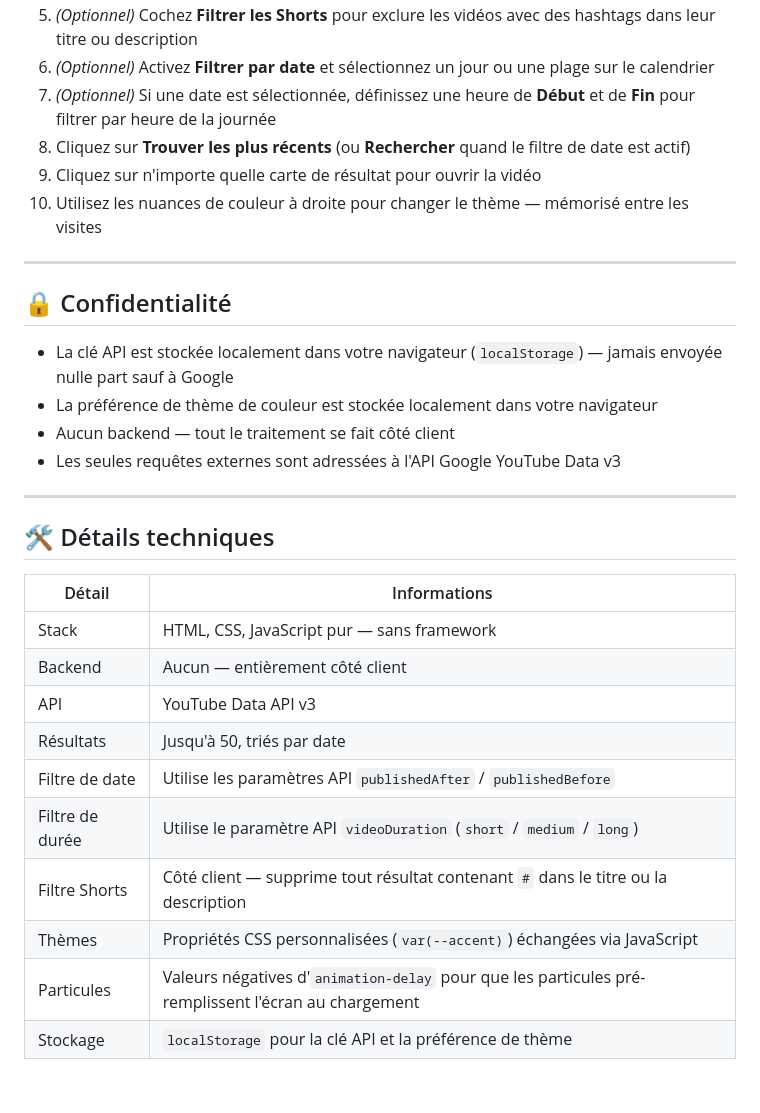
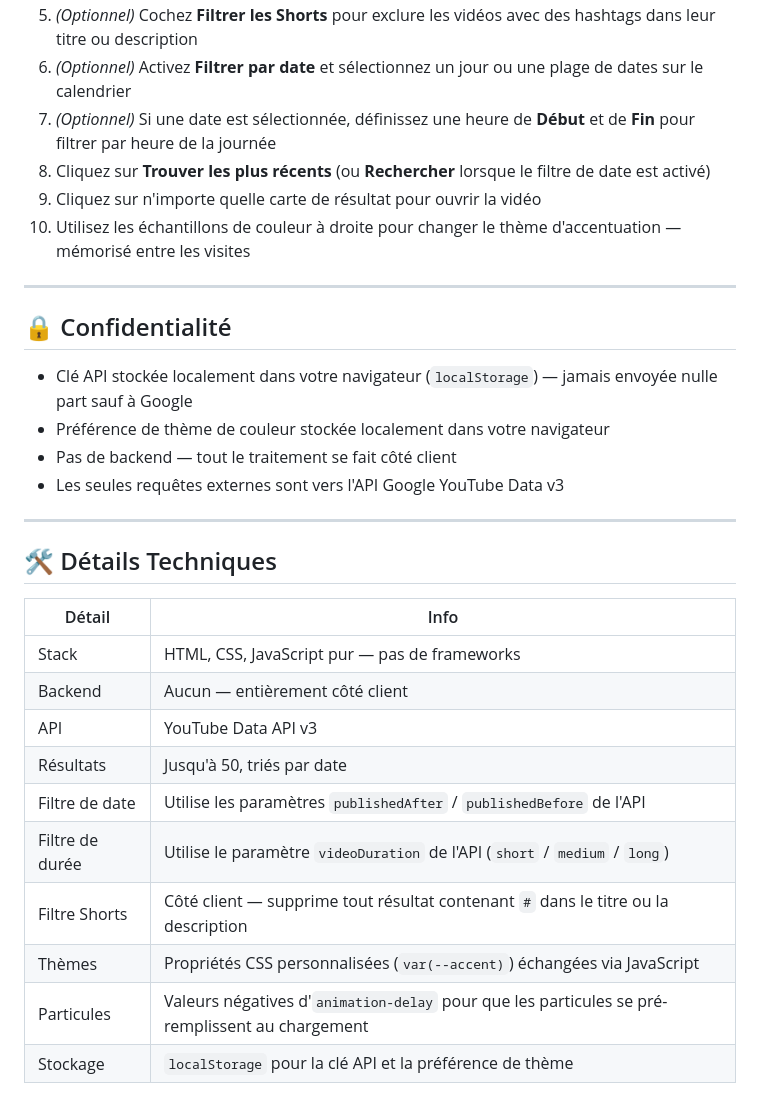
Before and after one commit to Slotchy/YouTube-Search-Tool, a Markdown page: README.fr.md, the part around one of its changes. Rendered like a GitHub page.

```diff
--- a/README.fr.md
+++ b/README.fr.md
@@ -44,32 +59,32 @@ Un outil web pour rechercher des vidéos et des live YouTube en ordre chronologi
 5. *(Optionnel)* Cochez **Filtrer les Shorts** pour exclure les vidéos avec des hashtags dans leur titre ou description
-6. *(Optionnel)* Activez **Filtrer par date** et sélectionnez un jour ou une plage sur le calendrier
+6. *(Optionnel)* Activez **Filtrer par date** et sélectionnez un jour ou une plage de dates sur le calendrier
 7. *(Optionnel)* Si une date est sélectionnée, définissez une heure de **Début** et de **Fin** pour filtrer par heure de la journée
-8. Cliquez sur **Trouver les plus récents** (ou **Rechercher** quand le filtre de date est actif)
+8. Cliquez sur **Trouver les plus récents** (ou **Rechercher** lorsque le filtre de date est activé)
 9. Cliquez sur n'importe quelle carte de résultat pour ouvrir la vidéo
-10. Utilisez les nuances de couleur à droite pour changer le thème — mémorisé entre les visites
+10. Utilisez les échantillons de couleur à droite pour changer le thème d'accentuation — mémorisé entre les visites
 
 ---
 
 ## 🔒 Confidentialité
 
-* La clé API est stockée localement dans votre navigateur (`localStorage`) — jamais envoyée nulle part sauf à Google
-* La préférence de thème de couleur est stockée localement dans votre navigateur
-* Aucun backend — tout le traitement se fait côté client
-* Les seules requêtes externes sont adressées à l'API Google YouTube Data v3
+* Clé API stockée localement dans votre navigateur (`localStorage`) — jamais envoyée nulle part sauf à Google
+* Préférence de thème de couleur stockée localement dans votre navigateur
+* Pas de backend — tout le traitement se fait côté client
+* Les seules requêtes externes sont vers l'API Google YouTube Data v3
 
 ---
 
-## 🛠️ Détails techniques
+## 🛠️ Détails Techniques
 
-| Détail | Informations |
-|---|---|
-| Stack | HTML, CSS, JavaScript pur — sans framework |
+| Détail | Info |
+| --- | --- |
+| Stack | HTML, CSS, JavaScript pur — pas de frameworks |
 | Backend | Aucun — entièrement côté client |
 | API | YouTube Data API v3 |
 | Résultats | Jusqu'à 50, triés par date |
-| Filtre de date | Utilise les paramètres API `publishedAfter` / `publishedBefore` |
-| Filtre de durée | Utilise le paramètre API `videoDuration` (`short` / `medium` / `long`) |
+| Filtre de date | Utilise les paramètres `publishedAfter` / `publishedBefore` de l'API |
+| Filtre de durée | Utilise le paramètre `videoDuration` de l'API (`short` / `medium` / `long`) |
 | Filtre Shorts | Côté client — supprime tout résultat contenant `#` dans le titre ou la description |
 | Thèmes | Propriétés CSS personnalisées (`var(--accent)`) échangées via JavaScript |
-| Particules | Valeurs négatives d'`animation-delay` pour que les particules pré-remplissent l'écran au chargement |
+| Particules | Valeurs négatives d'`animation-delay` pour que les particules se pré-remplissent au chargement |
 | Stockage | `localStorage` pour la clé API et la préférence de thème |
```
Also changed, not shown: other parts of README.fr.md (+36 -21 lines).
